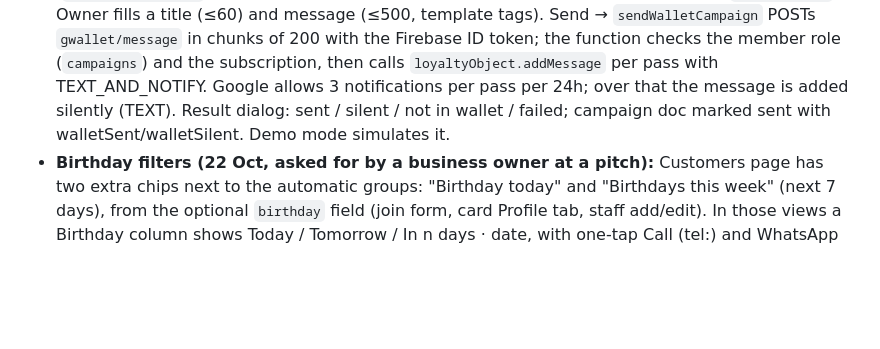
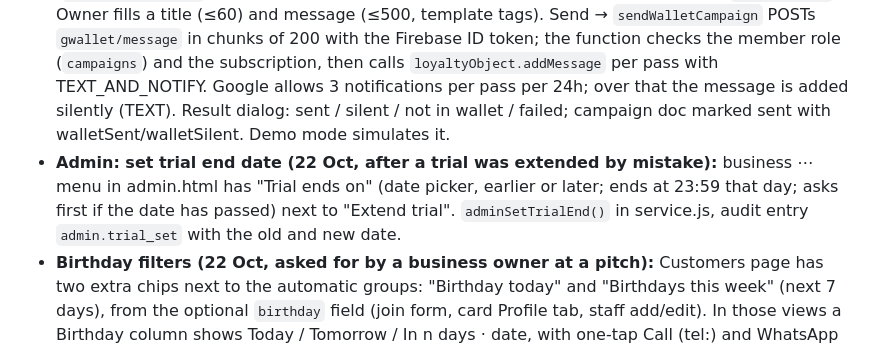
Before and after one commit to nuqatii/nuqta, a Markdown page: PROJECT_CONTEXT.md, the part around the change. Rendered like a GitHub page; blank space fills up the shorter version.

```diff
--- a/PROJECT_CONTEXT.md
+++ b/PROJECT_CONTEXT.md
@@ -58,6 +58,7 @@ tests/                       node --test (logic, journeys, tenant isolation, i18
 - **Two installable apps from one site (17 Oct):** customers install **My cards** (`manifest.json`, from rewards.html, green icon). Businesses install **Nuqta Business** (`manifest-business.json`, id ./app.html, start at checkout, navy bar-chart icon `assets/img/biz-icon*`), linked from app.html and login.html. The business app has an "Install the app" button in the sidebar and in the More menu (Chrome install prompt, or Safari steps on iPhone). Scopes do not overlap (18 Oct): My cards `./rewards`, Business `./app` (login.html opens as an in-app page during sign-in). This was changed because installing Business failed silently ("Installing…" then nothing) while the user's other PWAs install fine. Service worker cache nuqta-v7; offline navigation falls back to app.html for business pages.
 - Campaigns: pick audience from automatic groups (new/active/loyal/VIP/at risk/inactive), ready-made groups, or custom segments; sending is one-tap WhatsApp links per customer or CSV export.
 - **Google Wallet campaigns (built 19 Oct):** channel "Google Wallet" in the campaign editor (`CAMPAIGN_CHANNELS` = CHANNELS + 'gwallet'). Audience is filtered to customers with `walletGoogle`. Owner fills a title (≤60) and message (≤500, template tags). Send → `sendWalletCampaign` POSTs `gwallet/message` in chunks of 200 with the Firebase ID token; the function checks the member role (`campaigns`) and the subscription, then calls `loyaltyObject.addMessage` per pass with TEXT_AND_NOTIFY. Google allows 3 notifications per pass per 24h; over that the message is added silently (TEXT). Result dialog: sent / silent / not in wallet / failed; campaign doc marked sent with walletSent/walletSilent. Demo mode simulates it.
+- **Admin: set trial end date (22 Oct, after a trial was extended by mistake):** business ⋯ menu in admin.html has "Trial ends on" (date picker, earlier or later; ends at 23:59 that day; asks first if the date has passed) next to "Extend trial". `adminSetTrialEnd()` in service.js, audit entry `admin.trial_set` with the old and new date.
 - **Birthday filters (22 Oct, asked for by a business owner at a pitch):** Customers page has two extra chips next to the automatic groups: "Birthday today" and "Birthdays this week" (next 7 days), from the optional `birthday` field (join form, card Profile tab, staff add/edit). In those views a Birthday column shows Today / Tomorrow / In n days · date, with one-tap Call (tel:) and WhatsApp (pre-filled "Happy birthday {name}! … {business}") buttons. Dashboard shows a pink "n customers have their birthday today" bar linking to the filter. `daysToBirthday()` in loyalty.js (29 Feb → 28 Feb in non-leap years, phone's local date). Demo seed puts a few birthdays on today/+3 days (demo DB key now nuqta_demo_db_v6).
 - **One-time email confirmation (21 Oct, user's choice: link, not a code):** after sign-up Firebase emails a confirmation link (language = page language, continue URL login.html?verified=1). Until confirmed, login.html shows a "Confirm your email" screen (auto-checks every 5 s and on tab focus, Resend with 60 s cooldown, "Sign out and start again"); app.html sends unconfirmed users there. Needed once per account; platform admin is exempt (routed to admin first). Staff invites are claimed only after confirmation. Rules: creating a business and accepting an invite require `email_verified` in the token (`emailVerified()`), so fake emails can't own a business or take an invite. Existing unconfirmed accounts are asked once on their next sign-in. Demo mode: a check ≥3 s after "sending" counts as tapping the link. LIVE and confirmed 21 Oct: Firebase Auth email domain nuqatii.com verified (GoDaddy: SPF TXT, firebase= TXT, firebase1/2._domainkey CNAMEs); verification and password-reset emails arrive from noreply@nuqatii.com; sign-up → confirm → create business → reset password all tested by the user.
 - **Home page FAQ + WhatsApp (20 Oct):** 10 bilingual questions on index.html (#faq, tap-to-open, plus FAQPage schema for Google). Defaults in `assets/js/core/faq.js`; the admin edits/adds/deletes/reorders them in admin.html → "Home page FAQ" (saved to Firestore `platform/faq`, public read, admin write; "Restore the original questions" deletes the doc). `{days}` in answers = LEGAL.retentionDays. Pricing answer says only "free trial, then a monthly plan, ask on WhatsApp" (user's choice). WhatsApp buttons on home + privacy/terms no longer show the number: green "Chat with us on WhatsApp" opening wa.me with a pre-filled first message (`whatsappUrl()` in faq.js).
```
